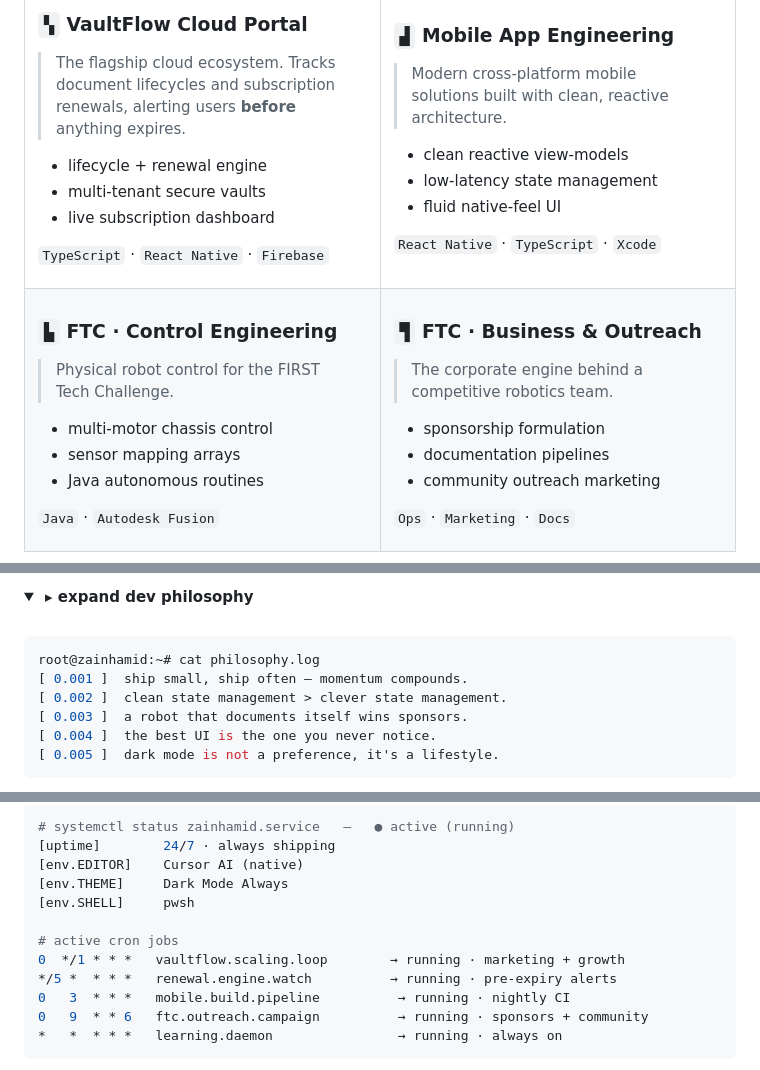
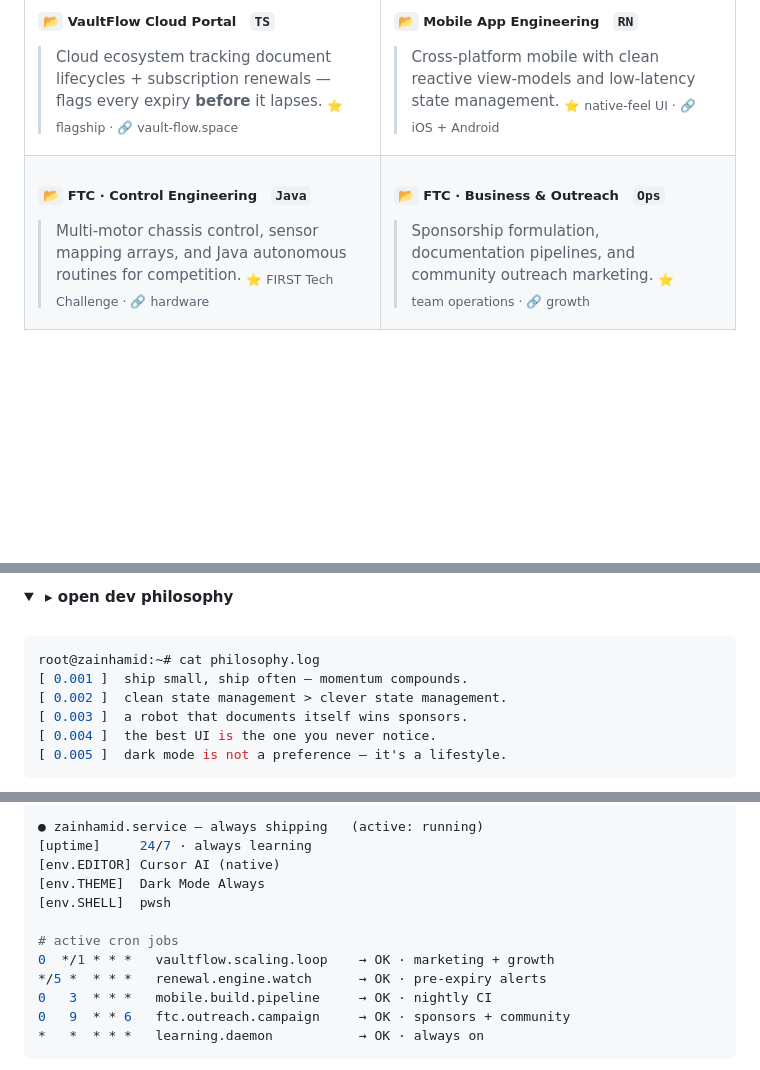
Before and after one commit to zhworldchannel-byte/zhworldchannel-byte, a Markdown page: README.md, 3 parts joined by grey strips. Drawn GitHub-style; folded sections open; blank space fills up the shorter version.

````diff
--- a/README.md
+++ b/README.md
@@ -102,48 +109,32 @@ stack: ["React Native", "TypeScript", "Firebase"]
 <tr>
 <td width="50%" valign="top">
 
-### `▚` VaultFlow Cloud Portal
-> The flagship cloud ecosystem. Tracks document lifecycles and subscription renewals, alerting users **before** anything expires.
-- lifecycle + renewal engine
-- multi-tenant secure vaults
-- live subscription dashboard
-
-`TypeScript` · `React Native` · `Firebase`
+##### `📂` VaultFlow Cloud Portal &nbsp; `TS`
+> Cloud ecosystem tracking document lifecycles + subscription renewals — flags every expiry **before** it lapses.
+<sub>⭐ flagship · 🔗 vault-flow.space</sub>
 
 </td>
 <td width="50%" valign="top">
 
-### `▟` Mobile App Engineering
-> Modern cross-platform mobile solutions built with clean, reactive architecture.
-- clean reactive view-models
-- low-latency state management
-- fluid native-feel UI
-
-`React Native` · `TypeScript` · `Xcode`
+##### `📂` Mobile App Engineering &nbsp; `RN`
+> Cross-platform mobile with clean reactive view-models and low-latency state management.
+<sub>⭐ native-feel UI · 🔗 iOS + Android</sub>
 
 </td>
 </tr>
 <tr>
 <td width="50%" valign="top">
 
-### `▙` FTC · Control Engineering
-> Physical robot control for the FIRST Tech Challenge.
-- multi-motor chassis control
-- sensor mapping arrays
-- Java autonomous routines
-
-`Java` · `Autodesk Fusion`
+##### `📂` FTC · Control Engineering &nbsp; `Java`
+> Multi-motor chassis control, sensor mapping arrays, and Java autonomous routines for competition.
+<sub>⭐ FIRST Tech Challenge · 🔗 hardware</sub>
 
 </td>
 <td width="50%" valign="top">
 
-### `▜` FTC · Business & Outreach
-> The corporate engine behind a competitive robotics team.
-- sponsorship formulation
-- documentation pipelines
-- community outreach marketing
-
-`Ops` · `Marketing` · `Docs`
+##### `📂` FTC · Business & Outreach &nbsp; `Ops`
+> Sponsorship formulation, documentation pipelines, and community outreach marketing.
+<sub>⭐ team operations · 🔗 growth</sub>
 
 </td>
 </tr>
@@ -231,7 +191,7 @@ stack: ["React Native", "TypeScript", "Firebase"]
 </details>
 
 <details>
-<summary><b>&nbsp;▸ expand dev philosophy</b></summary>
+<summary><b>&nbsp;▸ open dev philosophy</b></summary>
 <br/>
 
 ```bash
@@ -240,7 +200,7 @@ root@zainhamid:~# cat philosophy.log
 [ 0.002 ]  clean state management > clever state management.
 [ 0.003 ]  a robot that documents itself wins sponsors.
 [ 0.004 ]  the best UI is the one you never notice.
-[ 0.005 ]  dark mode is not a preference, it's a lifestyle.
+[ 0.005 ]  dark mode is not a preference — it's a lifestyle.
 ```
 
 </details>
@@ -270,18 +230,18 @@ root@zainhamid:~# cat philosophy.log
 </div>
 
 ```ini
-# systemctl status zainhamid.service   —   ● active (running)
-[uptime]        24/7 · always shipping
-[env.EDITOR]    Cursor AI (native)
-[env.THEME]     Dark Mode Always
-[env.SHELL]     pwsh
+● zainhamid.service — always shipping   (active: running)
+[uptime]     24/7 · always learning
+[env.EDITOR] Cursor AI (native)
+[env.THEME]  Dark Mode Always
+[env.SHELL]  pwsh
 
 # active cron jobs
-0  */1 * * *   vaultflow.scaling.loop        → running · marketing + growth
-*/5 *  * * *   renewal.engine.watch          → running · pre-expiry alerts
-0   3  * * *   mobile.build.pipeline          → running · nightly CI
-0   9  * * 6   ftc.outreach.campaign          → running · sponsors + community
-*   *  * * *   learning.daemon                → running · always on
+0  */1 * * *   vaultflow.scaling.loop    → OK · marketing + growth
+*/5 *  * * *   renewal.engine.watch      → OK · pre-expiry alerts
+0   3  * * *   mobile.build.pipeline     → OK · nightly CI
+0   9  * * 6   ftc.outreach.campaign     → OK · sponsors + community
+*   *  * * *   learning.daemon           → OK · always on
 ```
 
 <div align="center">
````
Also changed, not shown: other parts of README.md (+130 -160 lines).
